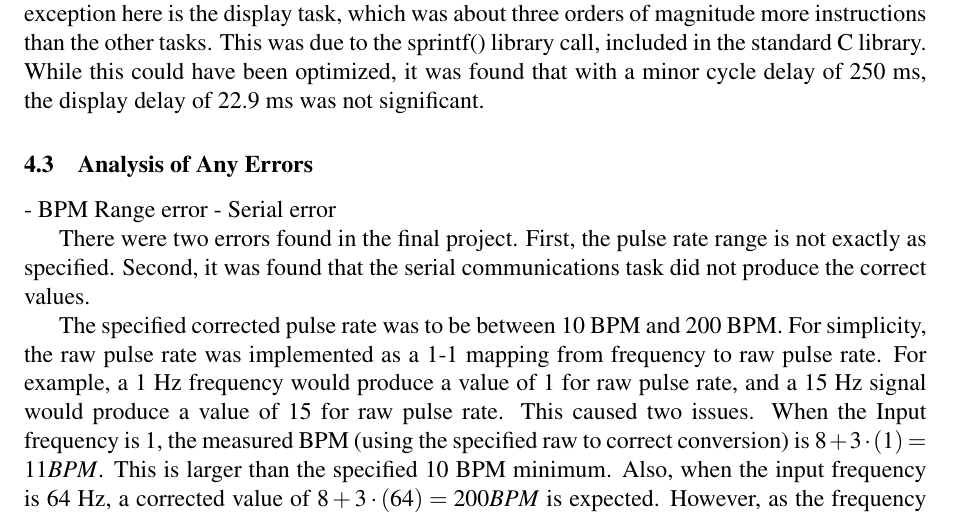
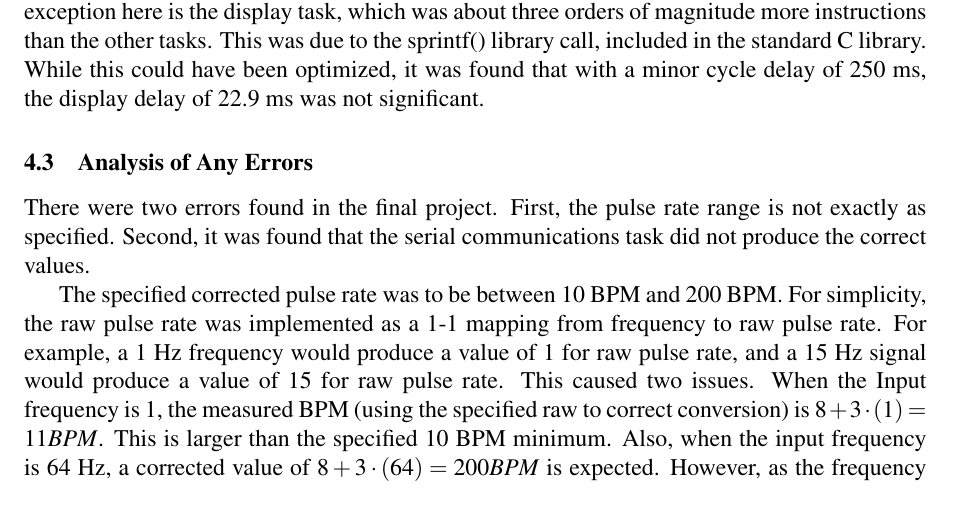
Before and after one commit to ellingjp/ee472, a LaTeX document (lab3/report/lab3_report.tex): part of page 17 of 73, cut so that both start at the same text. Compiled offline with pdfLaTeX.

Commit message:
Removed extraneous line

```diff
--- a/lab3/report/lab3_report.tex
+++ b/lab3/report/lab3_report.tex
@@ -826,9 +826,6 @@ struct TCB {
 
     \subsection{Analysis of Any Errors}
 
-    - BPM Range error
-    - Serial error
-
     There were two errors found in the final project.  First, the pulse rate
     range is not exactly as specified.  Second, it was found that the serial
     communications task did not produce the correct values.
```
